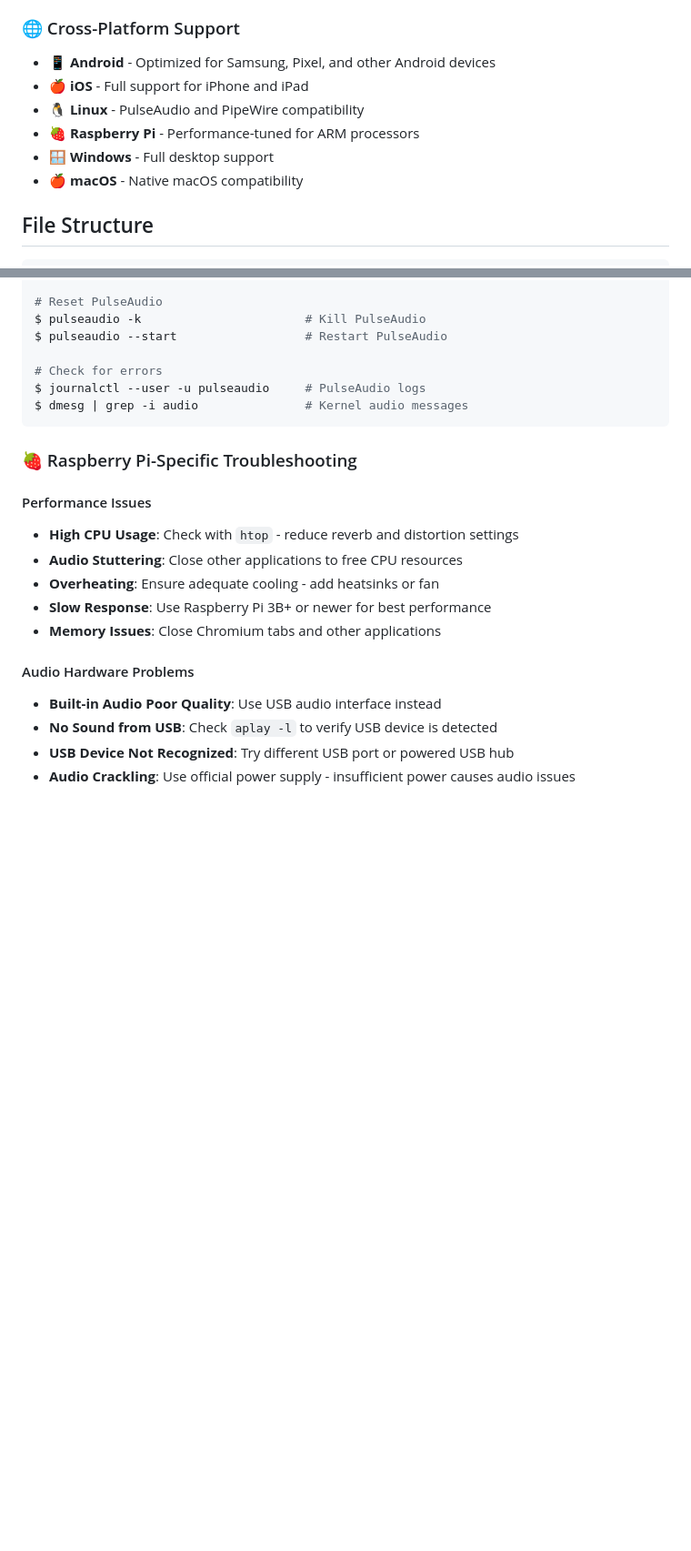
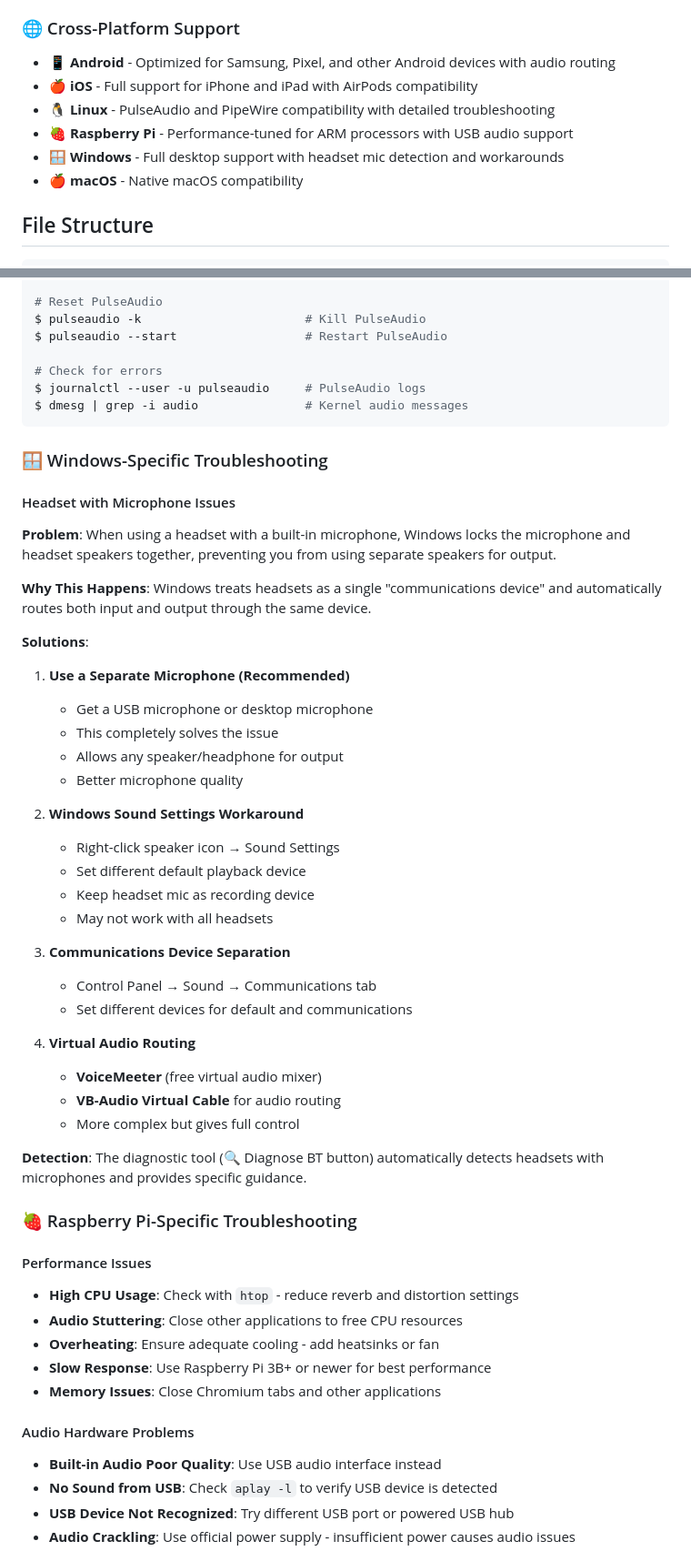
Before and after one commit to CptNope/Vader-Vocoder-PWA, a Markdown page: README.md, 2 parts joined by grey strips. Shown: that part at 91% size. GitHub-like rendering; blank space fills up the shorter version.

Commit message:
docs: add platform-specific audio troubleshooting and always-on spectrum analyzer

````diff
--- a/README.md
+++ b/README.md
@@ -44,11 +44,11 @@ A Progressive Web App that transforms your voice into a Darth Vader-like effect
 - **Diagnostic Tools** - Built-in Bluetooth and audio troubleshooting
 
 ### 🌐 Cross-Platform Support
-- **📱 Android** - Optimized for Samsung, Pixel, and other Android devices
-- **🍎 iOS** - Full support for iPhone and iPad
-- **🐧 Linux** - PulseAudio and PipeWire compatibility
-- **🍓 Raspberry Pi** - Performance-tuned for ARM processors
-- **🪟 Windows** - Full desktop support
+- **📱 Android** - Optimized for Samsung, Pixel, and other Android devices with audio routing
+- **🍎 iOS** - Full support for iPhone and iPad with AirPods compatibility
+- **🐧 Linux** - PulseAudio and PipeWire compatibility with detailed troubleshooting
+- **🍓 Raspberry Pi** - Performance-tuned for ARM processors with USB audio support
+- **🪟 Windows** - Full desktop support with headset mic detection and workarounds
 - **🍎 macOS** - Native macOS compatibility
 
 ## File Structure
@@ -760,6 +809,38 @@ $ journalctl --user -u pulseaudio     # PulseAudio logs
 $ dmesg | grep -i audio               # Kernel audio messages
 ```
 
+### 🪟 Windows-Specific Troubleshooting
+
+#### Headset with Microphone Issues
+**Problem**: When using a headset with a built-in microphone, Windows locks the microphone and headset speakers together, preventing you from using separate speakers for output.
+
+**Why This Happens**: Windows treats headsets as a single "communications device" and automatically routes both input and output through the same device.
+
+**Solutions**:
+
+1. **Use a Separate Microphone (Recommended)**
+   - Get a USB microphone or desktop microphone
+   - This completely solves the issue
+   - Allows any speaker/headphone for output
+   - Better microphone quality
+
+2. **Windows Sound Settings Workaround**
+   - Right-click speaker icon → Sound Settings
+   - Set different default playback device
+   - Keep headset mic as recording device
+   - May not work with all headsets
+
+3. **Communications Device Separation**
+   - Control Panel → Sound → Communications tab
+   - Set different devices for default and communications
+
+4. **Virtual Audio Routing**
+   - **VoiceMeeter** (free virtual audio mixer)
+   - **VB-Audio Virtual Cable** for audio routing
+   - More complex but gives full control
+
+**Detection**: The diagnostic tool (🔍 Diagnose BT button) automatically detects headsets with microphones and provides specific guidance.
+
 ### 🍓 Raspberry Pi-Specific Troubleshooting
 
 #### Performance Issues
````
Also changed, not shown: other parts of README.md (+54 -3 lines).
